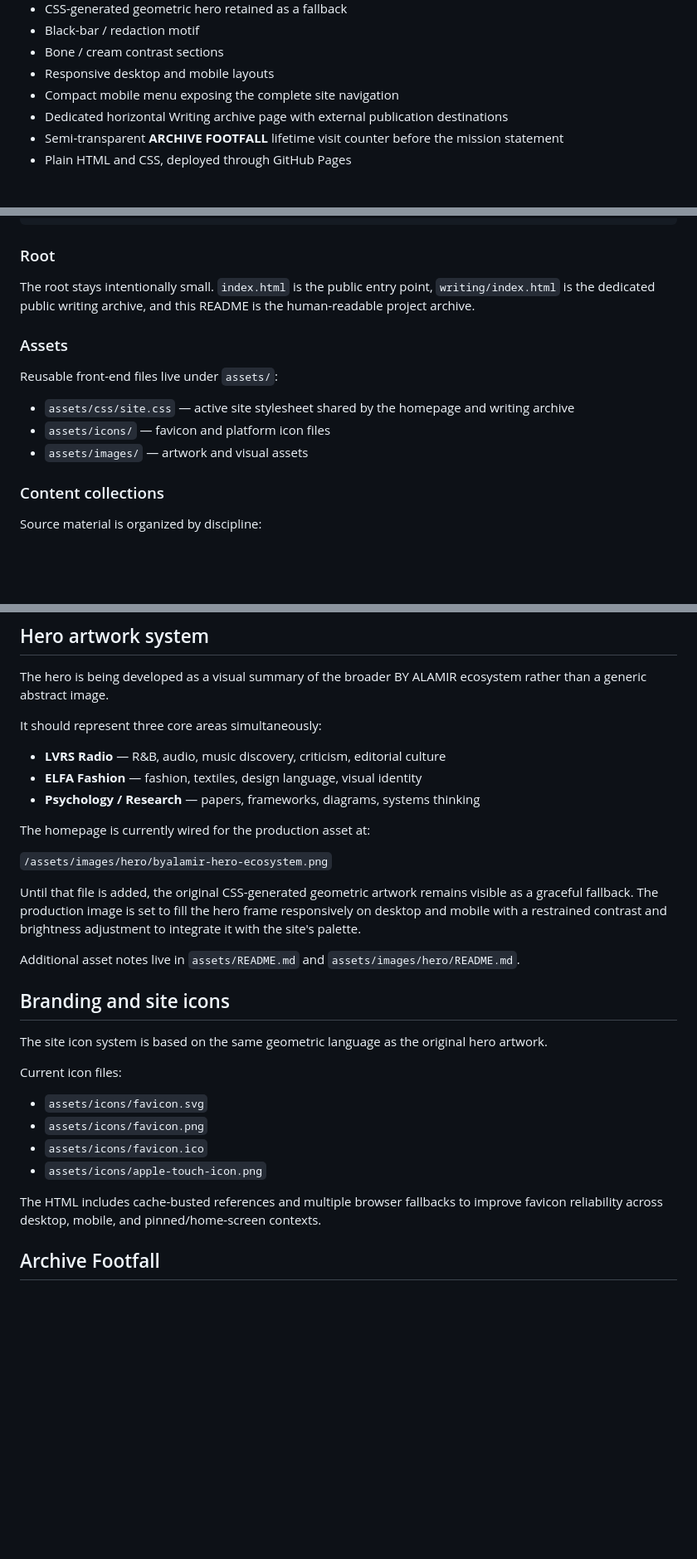
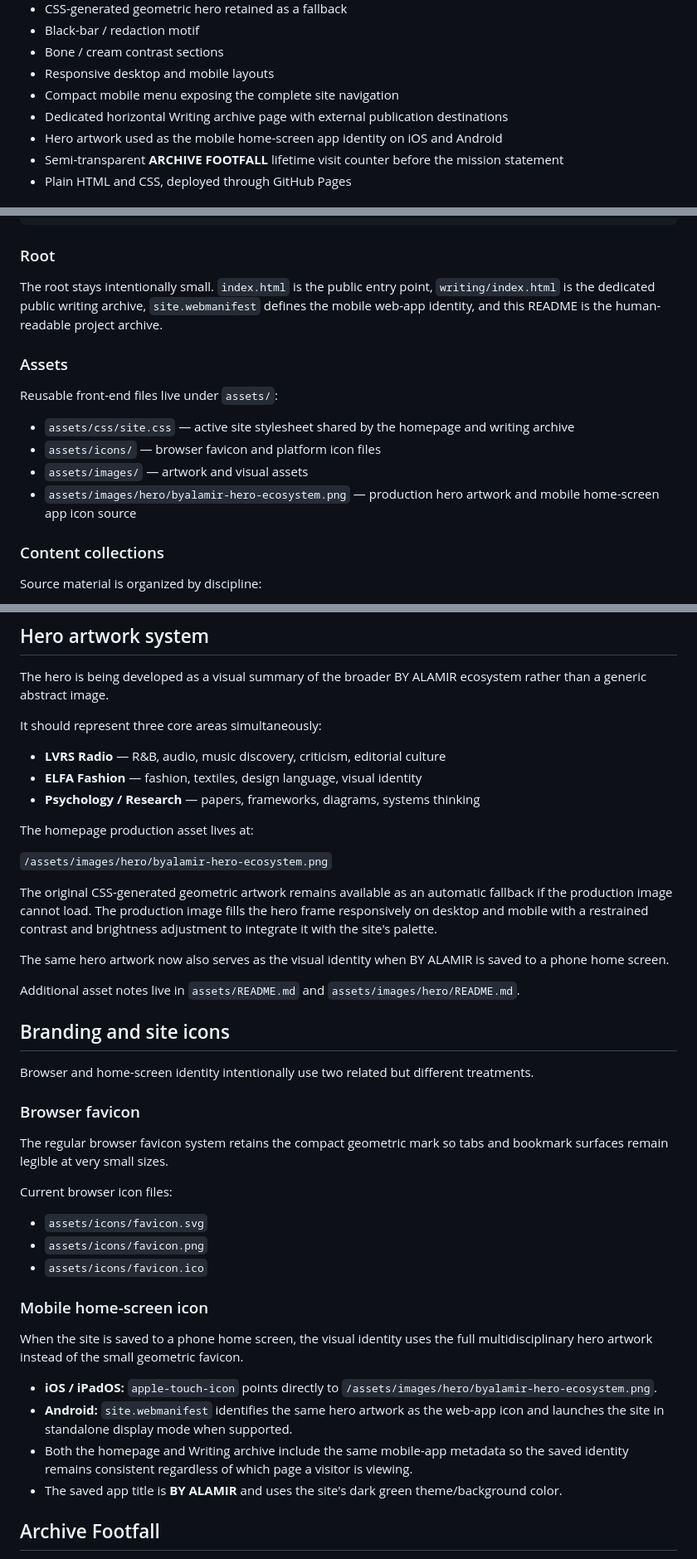
Before and after one commit to byalamir/byalamir.github.io, a Markdown page: README.md, 3 parts joined by grey strips. Shown at 83% size. Drawn GitHub-style; blank space fills up the shorter version.

Commit message:
Document hero artwork mobile app identity

```diff
--- a/README.md
+++ b/README.md
@@ -26,6 +26,7 @@ The site is intentionally built as an archive rather than a marketing funnel. Th
 - Responsive desktop and mobile layouts
 - Compact mobile menu exposing the complete site navigation
 - Dedicated horizontal Writing archive page with external publication destinations
+- Hero artwork used as the mobile home-screen app identity on iOS and Android
 - Semi-transparent **ARCHIVE FOOTFALL** lifetime visit counter before the mission statement
 - Plain HTML and CSS, deployed through GitHub Pages
 
@@ -89,15 +91,16 @@ The repository is organized so source material, public site code, reusable asset
 
 ### Root
 
-The root stays intentionally small. `index.html` is the public entry point, `writing/index.html` is the dedicated public writing archive, and this README is the human-readable project archive.
+The root stays intentionally small. `index.html` is the public entry point, `writing/index.html` is the dedicated public writing archive, `site.webmanifest` defines the mobile web-app identity, and this README is the human-readable project archive.
 
 ### Assets
 
 Reusable front-end files live under `assets/`:
 
 - `assets/css/site.css` — active site stylesheet shared by the homepage and writing archive
-- `assets/icons/` — favicon and platform icon files
+- `assets/icons/` — browser favicon and platform icon files
 - `assets/images/` — artwork and visual assets
+- `assets/images/hero/byalamir-hero-ecosystem.png` — production hero artwork and mobile home-screen app icon source
 
 ### Content collections
 
@@ -147,26 +150,38 @@ It should represent three core areas simultaneously:
 - **ELFA Fashion** — fashion, textiles, design language, visual identity
 - **Psychology / Research** — papers, frameworks, diagrams, systems thinking
 
-The homepage is currently wired for the production asset at:
+The homepage production asset lives at:
 
 `/assets/images/hero/byalamir-hero-ecosystem.png`
 
-Until that file is added, the original CSS-generated geometric artwork remains visible as a graceful fallback. The production image is set to fill the hero frame responsively on desktop and mobile with a restrained contrast and brightness adjustment to integrate it with the site's palette.
+The original CSS-generated geometric artwork remains available as an automatic fallback if the production image cannot load. The production image fills the hero frame responsively on desktop and mobile with a restrained contrast and brightness adjustment to integrate it with the site's palette.
+
+The same hero artwork now also serves as the visual identity when BY ALAMIR is saved to a phone home screen.
 
 Additional asset notes live in `assets/README.md` and `assets/images/hero/README.md`.
 
 ## Branding and site icons
 
-The site icon system is based on the same geometric language as the original hero artwork.
+Browser and home-screen identity intentionally use two related but different treatments.
 
-Current icon files:
+### Browser favicon
+
+The regular browser favicon system retains the compact geometric mark so tabs and bookmark surfaces remain legible at very small sizes.
+
+Current browser icon files:
 
 - `assets/icons/favicon.svg`
 - `assets/icons/favicon.png`
 - `assets/icons/favicon.ico`
-- `assets/icons/apple-touch-icon.png`
 
-The HTML includes cache-busted references and multiple browser fallbacks to improve favicon reliability across desktop, mobile, and pinned/home-screen contexts.
+### Mobile home-screen icon
+
+When the site is saved to a phone home screen, the visual identity uses the full multidisciplinary hero artwork instead of the small geometric favicon.
+
+- **iOS / iPadOS:** `apple-touch-icon` points directly to `/assets/images/hero/byalamir-hero-ecosystem.png`.
+- **Android:** `site.webmanifest` identifies the same hero artwork as the web-app icon and launches the site in standalone display mode when supported.
+- Both the homepage and Writing archive include the same mobile-app metadata so the saved identity remains consistent regardless of which page a visitor is viewing.
+- The saved app title is **BY ALAMIR** and uses the site's dark green theme/background color.
 
 ## Archive Footfall
 
```
Also changed, not shown: other parts of README.md (+18 -0 lines).
